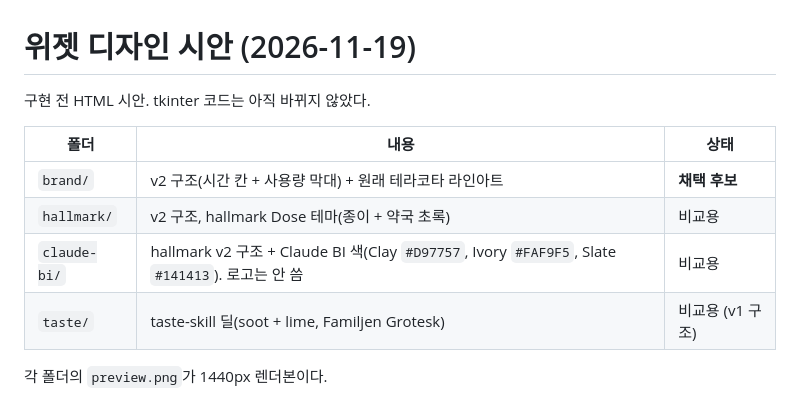
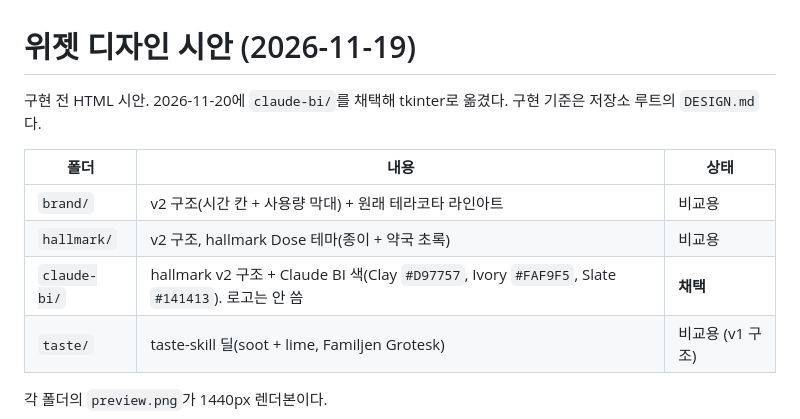
Before and after one commit to HGK-lab/claude-usage-widget, a Markdown page: docs/design/README.md, the part around the change. GitHub-like rendering.

```diff
--- a/docs/design/README.md
+++ b/docs/design/README.md
@@ -1,12 +1,12 @@
 # 위젯 디자인 시안 (2026-11-19)
 
-구현 전 HTML 시안. tkinter 코드는 아직 바뀌지 않았다.
+구현 전 HTML 시안. 2026-11-20에 `claude-bi/`를 채택해 tkinter로 옮겼다. 구현 기준은 저장소 루트의 `DESIGN.md`다.
 
 | 폴더 | 내용 | 상태 |
 |---|---|---|
-| `brand/` | v2 구조(시간 칸 + 사용량 막대) + 원래 테라코타 라인아트 | **채택 후보** |
+| `brand/` | v2 구조(시간 칸 + 사용량 막대) + 원래 테라코타 라인아트 | 비교용 |
 | `hallmark/` | v2 구조, hallmark Dose 테마(종이 + 약국 초록) | 비교용 |
-| `claude-bi/` | hallmark v2 구조 + Claude BI 색(Clay `#D97757`, Ivory `#FAF9F5`, Slate `#141413`). 로고는 안 씀 | 비교용 |
+| `claude-bi/` | hallmark v2 구조 + Claude BI 색(Clay `#D97757`, Ivory `#FAF9F5`, Slate `#141413`). 로고는 안 씀 | **채택** |
 | `taste/` | taste-skill 딜(soot + lime, Familjen Grotesk) | 비교용 (v1 구조) |
 
 각 폴더의 `preview.png`가 1440px 렌더본이다.
```
Also changed, not shown: README.ko.md (+7 -1 lines), README.md (+7 -1 lines), docs/screenshot.png (deleted), docs/showcase/01_cover.png (added), docs/showcase/02_weekly.png (added), docs/showcase/03_states.png (added), docs/showcase/04_settings.png (added).
